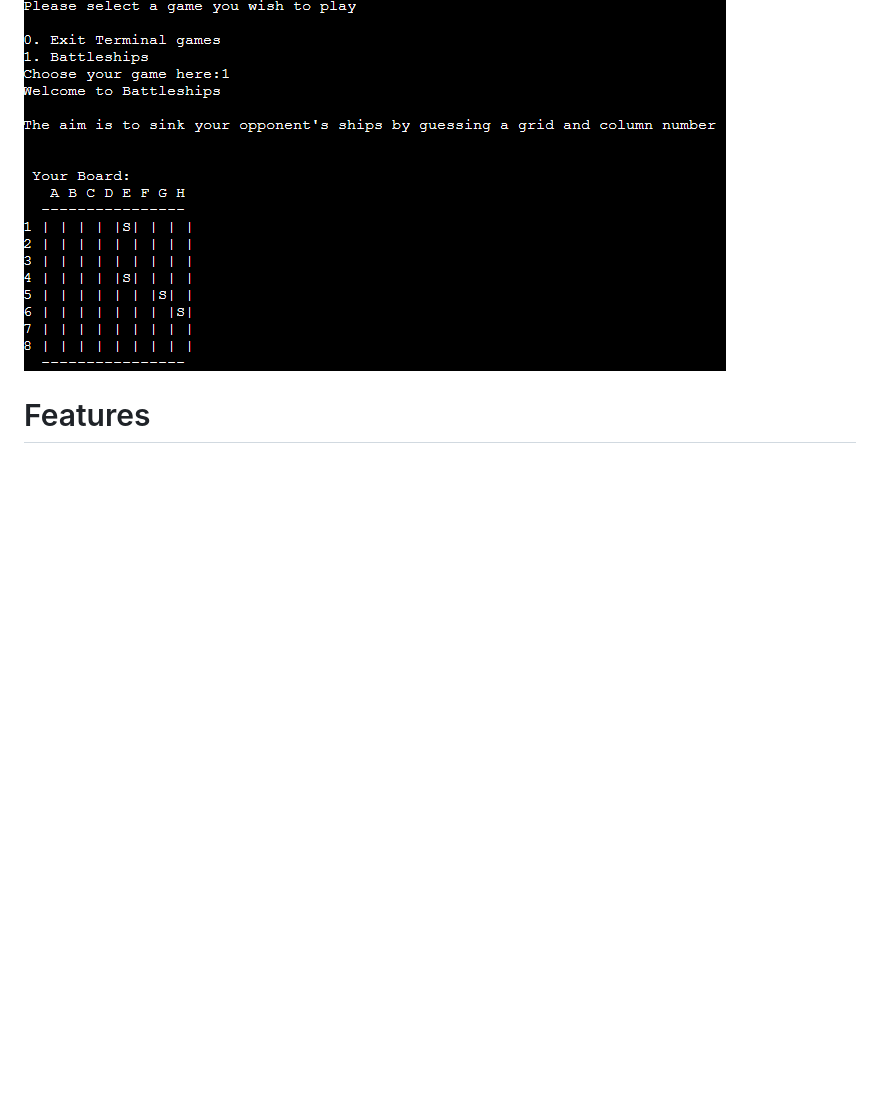
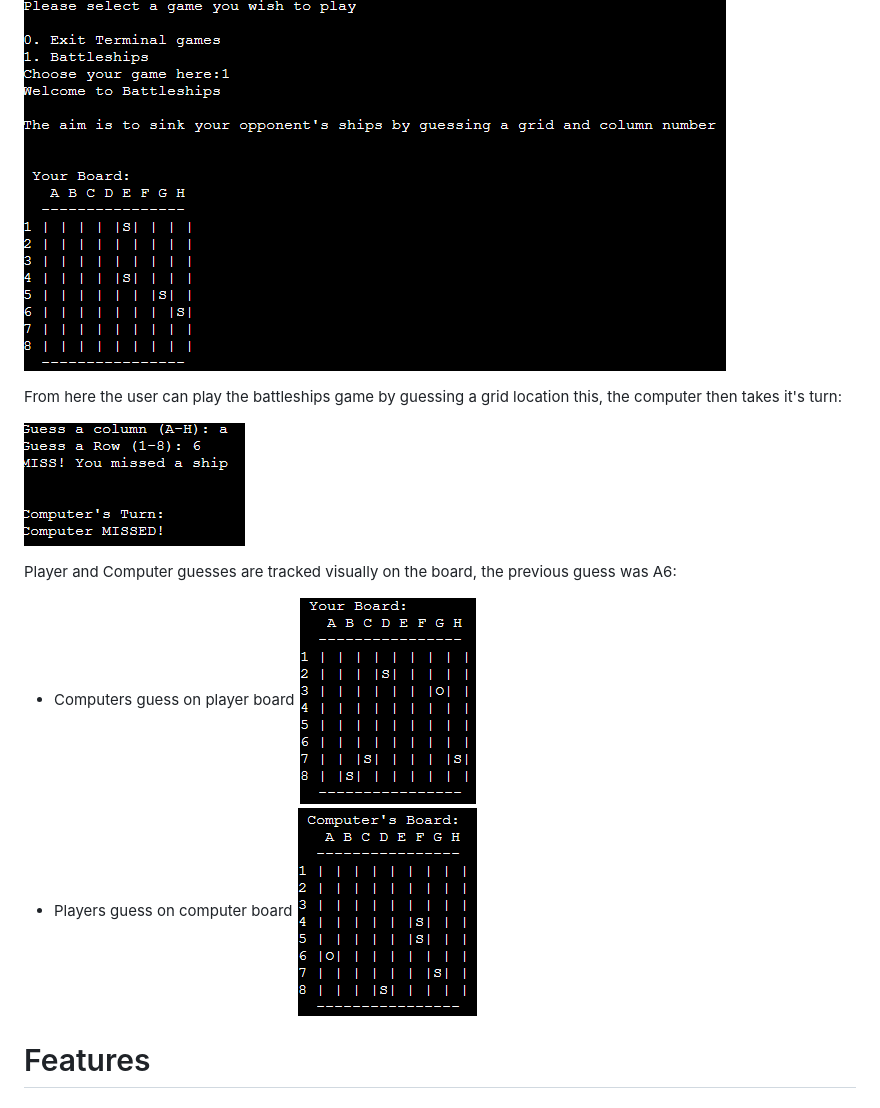
Before and after one commit to LiamEdwards931/Terminal-games, a Markdown page: README.md, the part around the change. Drawn GitHub-style; pictures changed too: readmeimg/compguess.png (added), readmeimg/guess.png (added), readmeimg/playerguess.png (added); blank space fills up the shorter version.

Commit message:
add screenshots to player journey

```diff
--- a/README.md
+++ b/README.md
@@ -40,6 +40,16 @@ If the user selects option 1. Battleships they come to this screen:
 
 ![Option-1](readmeimg/option1.png)
 
+From here the user can play the battleships game by guessing a grid location this, the computer then takes it's turn:
+
+![Guess](readmeimg/guess.png)
+
+Player and Computer guesses are tracked visually on the board, the previous guess was A6:
+- Computers guess on player board
+![Guess-track-player](readmeimg/compguess.png)
+- Players guess on computer board
+![Guess-track-computer](readmeimg/playerguess.png)
+
 # Features
 
 ## Future Features
```
